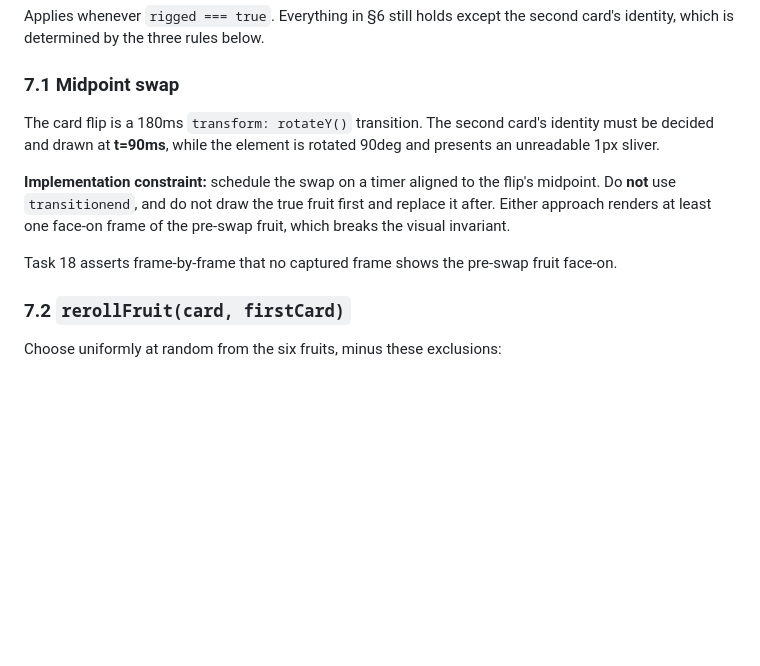
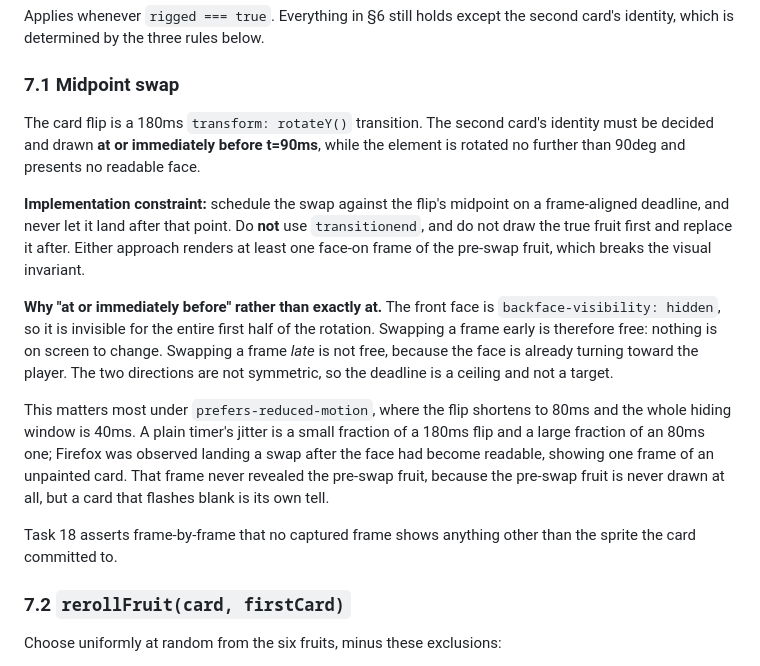
Before and after one commit to hongchengw/matching-fruit-blocks, a Markdown page: SPEC.md, the part around the change. Drawn GitHub-style; blank space fills up the shorter version.

Commit message:
docs(spec): treat the swap midpoint as a ceiling, not a target

```diff
--- a/SPEC.md
+++ b/SPEC.md
@@ -232,11 +232,15 @@ Applies whenever `rigged === true`. Everything in §6 still holds except the sec
 
 ### 7.1 Midpoint swap
 
-The card flip is a 180ms `transform: rotateY()` transition. The second card's identity must be decided and drawn at **t=90ms**, while the element is rotated 90deg and presents an unreadable 1px sliver.
+The card flip is a 180ms `transform: rotateY()` transition. The second card's identity must be decided and drawn **at or immediately before t=90ms**, while the element is rotated no further than 90deg and presents no readable face.
 
-**Implementation constraint:** schedule the swap on a timer aligned to the flip's midpoint. Do **not** use `transitionend`, and do not draw the true fruit first and replace it after. Either approach renders at least one face-on frame of the pre-swap fruit, which breaks the visual invariant.
+**Implementation constraint:** schedule the swap against the flip's midpoint on a frame-aligned deadline, and never let it land after that point. Do **not** use `transitionend`, and do not draw the true fruit first and replace it after. Either approach renders at least one face-on frame of the pre-swap fruit, which breaks the visual invariant.
 
-Task 18 asserts frame-by-frame that no captured frame shows the pre-swap fruit face-on.
+**Why "at or immediately before" rather than exactly at.** The front face is `backface-visibility: hidden`, so it is invisible for the entire first half of the rotation. Swapping a frame early is therefore free: nothing is on screen to change. Swapping a frame *late* is not free, because the face is already turning toward the player. The two directions are not symmetric, so the deadline is a ceiling and not a target.
+
+This matters most under `prefers-reduced-motion`, where the flip shortens to 80ms and the whole hiding window is 40ms. A plain timer's jitter is a small fraction of a 180ms flip and a large fraction of an 80ms one; Firefox was observed landing a swap after the face had become readable, showing one frame of an unpainted card. That frame never revealed the pre-swap fruit, because the pre-swap fruit is never drawn at all, but a card that flashes blank is its own tell.
+
+Task 18 asserts frame-by-frame that no captured frame shows anything other than the sprite the card committed to.
 
 ### 7.2 `rerollFruit(card, firstCard)`
 
```
Also changed, not shown: tasks/18-rig-arming-and-midpoint-swap.md (+3 -0 lines).
